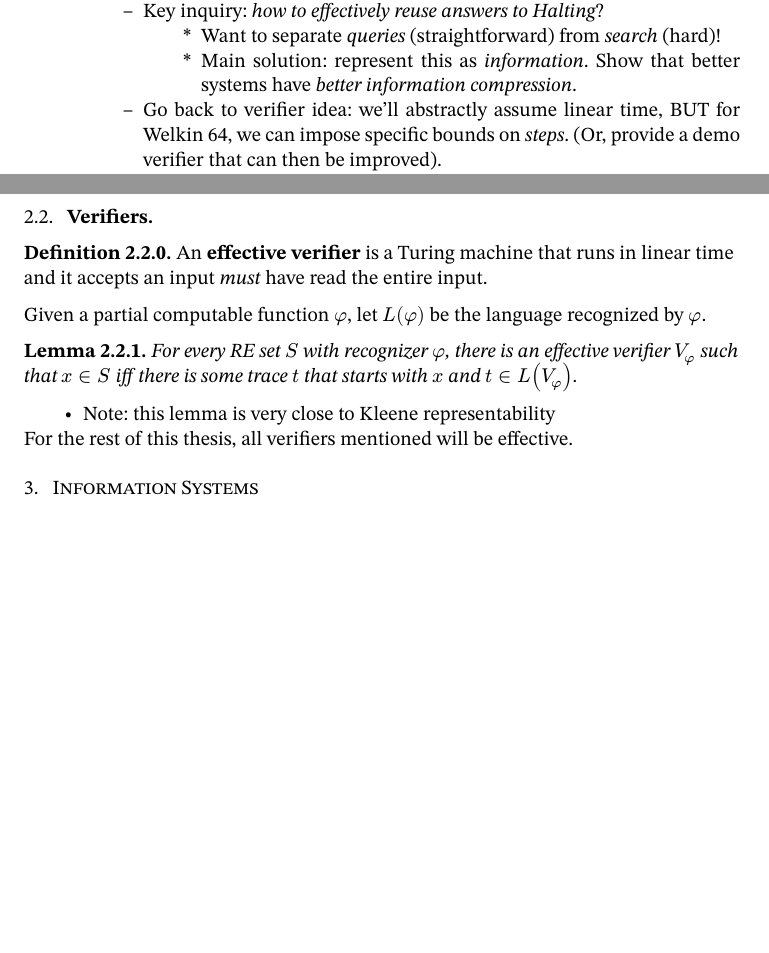
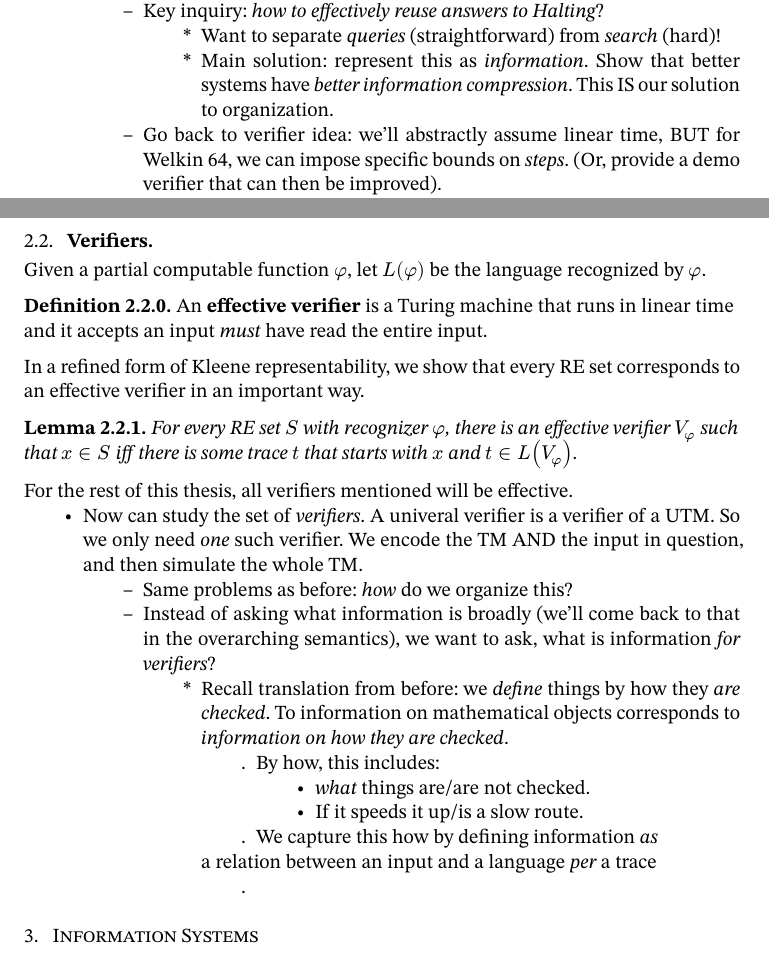
Before and after one commit to oscar-bender-stone/honors-thesis, a Typst document (source/0_index.typ, which reads source/2_foundations.typ): two parts of pages 4 and 5 of 6 before the commit and two parts of pages 4 and 5 of 7 after it, joined at a grey line, cut so that both start at the same text, the shorter picture padded with empty space. Compiled offline with Typst 0.15.

Commit message:
Worked on information for verifiers

```diff
--- a/source/2_foundations.typ
+++ b/source/2_foundations.typ
@@ -50,7 +50,8 @@ This section develops two major components for this thesis:
     - Want to separate _queries_ (straightforward) from _search_ (hard)!
 
     - Main solution: represent this as _information_. Show that better systems
-      have _better information compression_.
+      have _better information compression_. This IS our solution to
+      organization.
 
   - Go back to verifier idea: we'll abstractly assume linear time, BUT for
     Welkin 64, we can impose specific bounds on _steps_. (Or, provide a demo
@@ -67,13 +68,16 @@ This section develops two major components for this thesis:
 
 == Verifiers
 
+Given a partial computable function $phi$, let $L(phi)$ be the language
+recognized by $phi$.
+
 #definition[
   An *effective verifier* is a Turing machine that runs in linear time and it
   accepts an input _must_ have read the entire input.
 ]
 
-Given a partial computable function $phi$, let $L(phi)$ be the language
-recognized by $phi$.
+In a refined form of Kleene representability, we show that every RE set
+corresponds to an effective verifier in an important way.
 
 #lemma[
   For every RE set $S$ with recognizer $phi$, there is an effective verifier
@@ -81,9 +85,32 @@ recognized by $phi$.
   and $t in L(V_phi)$.
 ]
 
-- Note: this lemma is very close to Kleene representability
+For the rest of this thesis, all verifiers mentioned will be effective.
 
-For the rest of this thesis, all verifiers mentioned will be effective.
+- Now can study the set of _verifiers_. A univeral verifier is a verifier of a
+  UTM. So we only need _one_ such verifier. We encode the TM AND the input in
+  question, and then simulate the whole TM.
+
+  - Same problems as before: _how_ do we organize this?
+
+  - Instead of asking what information is broadly (we'll come back to that in
+    the overarching semantics), we want to ask, what is information _for
+    verifiers_?
+
+    - Recall translation from before: we _define_ things by how they _are
+      checked_. To information on mathematical objects corresponds to
+      _information on how they are checked_.
+
+      - By how, this includes:
+
+        - _what_ things are/are not checked.
+
+        - If it speeds it up/is a slow route.
+
+      - We capture this how by defining information _as_
+      a relation between an input and a language _per_ a trace
+
+      -
 
 // TODO: connect back with computability!
 // == Metatheory
```
Also changed, not shown: document/thesis.pdf.
